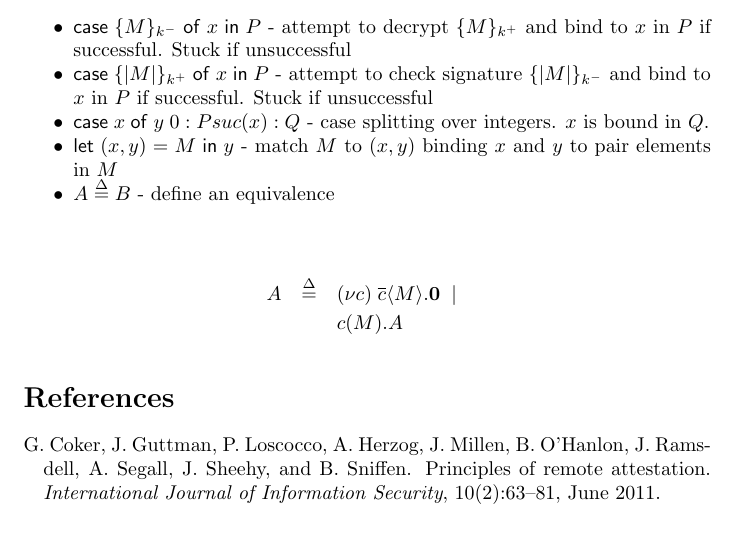
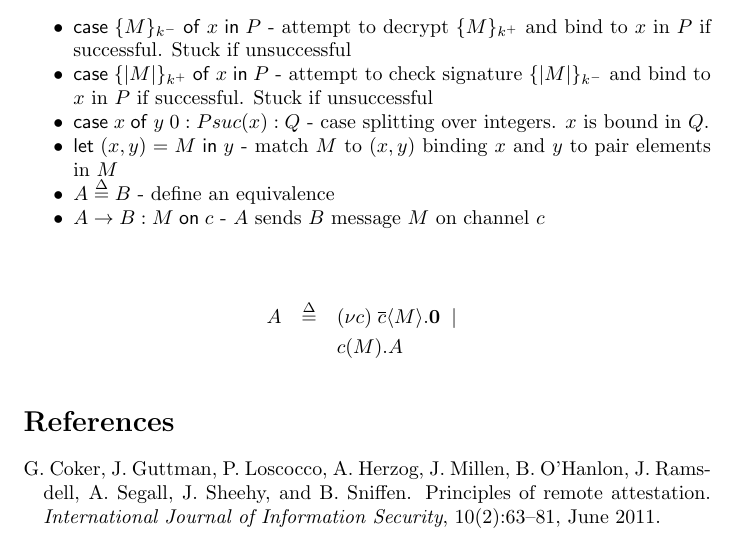
Before and after one commit to armoredsoftware/doc, a LaTeX paper (architecture/architecture.tex, which reads architecture/trust-spi.sty): part of page 9 of 9, cut so that both start at the same text. Compiled offline with pdfLaTeX.

Commit message:
added message notation

```diff
--- a/architecture/architecture.tex
+++ b/architecture/architecture.tex
@@ -345,6 +345,7 @@ as we become more aware of our needs.
 \item $\llet{(x,y)}{M}{y} $ - match $M$ to $(x,y)$ binding $x$ and $y$
   to pair elements in $M$
 \item $A\defs B$ - define an equivalence
+\item $\sndmsg{A}{B}{M}{c}$ - $A$ sends $B$ message $M$ on channel $c$
 \end{itemize}
 
 \begin{eqnarray*}
--- a/architecture/trust-spi.sty
+++ b/architecture/trust-spi.sty
@@ -42,3 +46,8 @@
 \newcommand{\llet}[3]{\ensuremath{\mathsf{let}\; #1=#2\; \mathsf{in}\;
     #3}}
 \newcommand{\defs}{\ensuremath{\stackrel{\Delta}{=}}}
+
+%%% Message notation
+
+\newcommand{\sndmsg}[4]{\ensuremath{#1\rightarrow #2:#3}\;
+  \mathsf{on}\; #4}
```
Also changed, not shown: architecture/architecture.pdf, architecture/trust-spi.sty (4 more changed lines).
